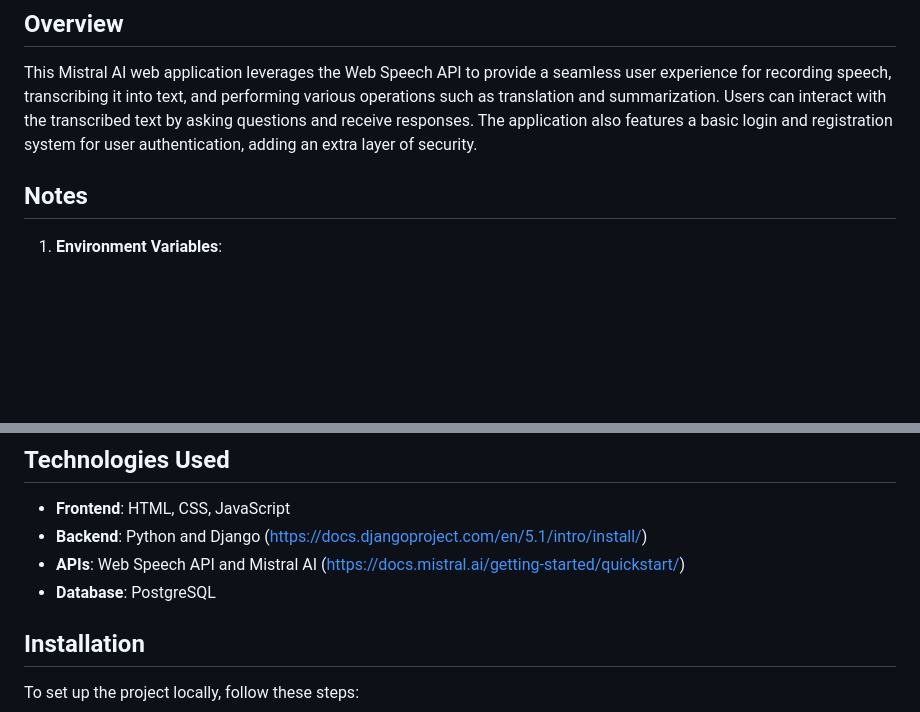
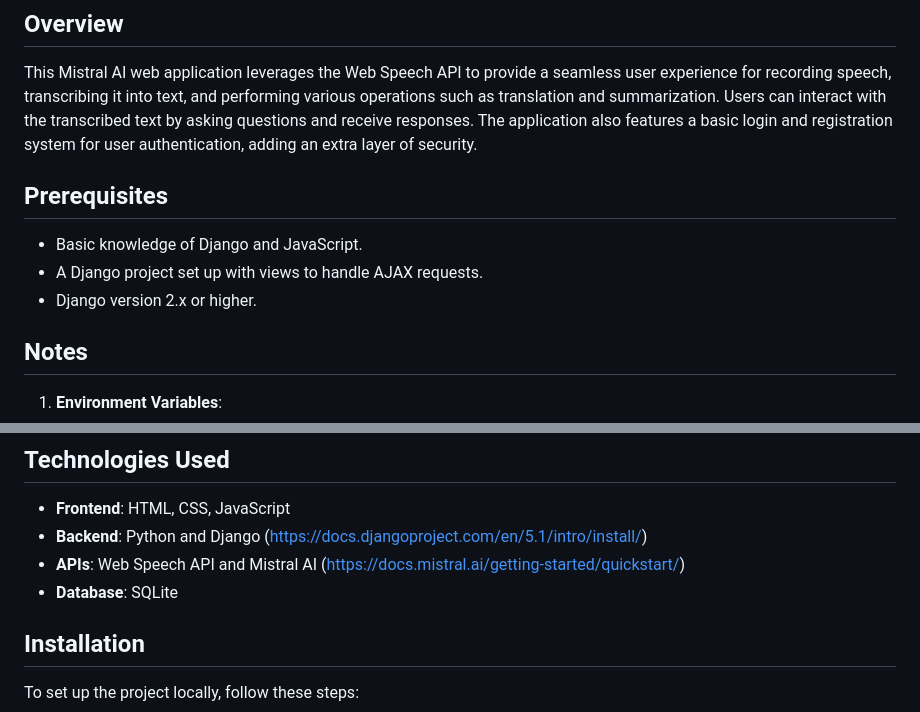
Before and after one commit to Ceddddddd/Ai-Speech-Project, a Markdown page: README.md, 2 parts joined by grey strips. Rendered like a GitHub page; blank space fills up the shorter version.

```diff
--- a/README.md
+++ b/README.md
@@ -2,6 +2,12 @@
 
 ## Overview
 This Mistral AI web application leverages the Web Speech API to provide a seamless user experience for recording speech, transcribing it into text, and performing various operations such as translation and summarization. Users can interact with the transcribed text by asking questions and receive responses. The application also features a basic login and registration system for user authentication, adding an extra layer of security.
+
+## Prerequisites
+
+- Basic knowledge of Django and JavaScript.
+- A Django project set up with views to handle AJAX requests.
+- Django version 2.x or higher.
 
 ## Notes
 
@@ -33,7 +39,7 @@ This Mistral AI web application leverages the Web Speech API to provide a seamle
 - **Frontend**: HTML, CSS, JavaScript
 - **Backend**: Python and Django (https://docs.djangoproject.com/en/5.1/intro/install/)
 - **APIs**: Web Speech API and Mistral AI (https://docs.mistral.ai/getting-started/quickstart/)
-- **Database**: PostgreSQL
+- **Database**: SQLite
 
 ## Installation
 To set up the project locally, follow these steps:
```
Also changed, not shown: other parts of README.md (+2 -2 lines).
